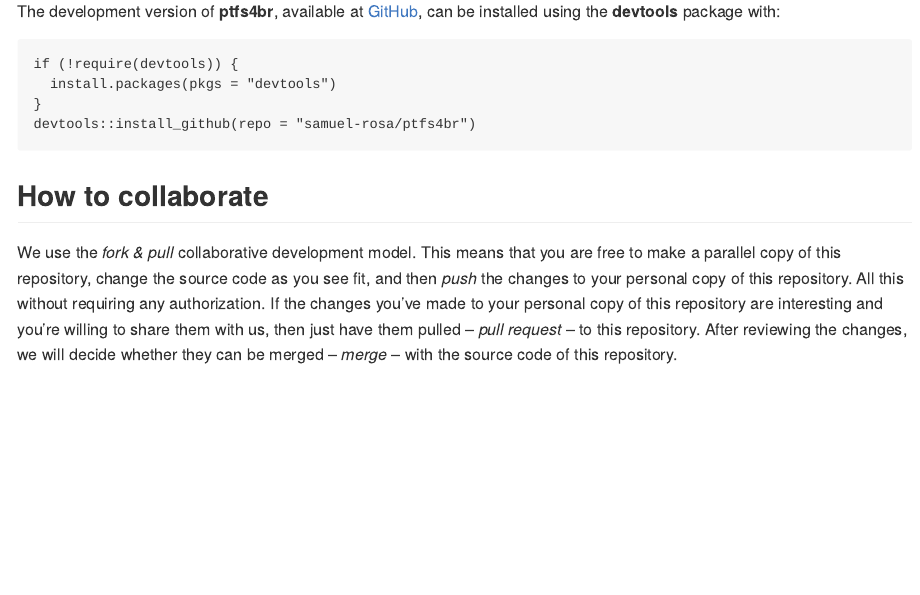
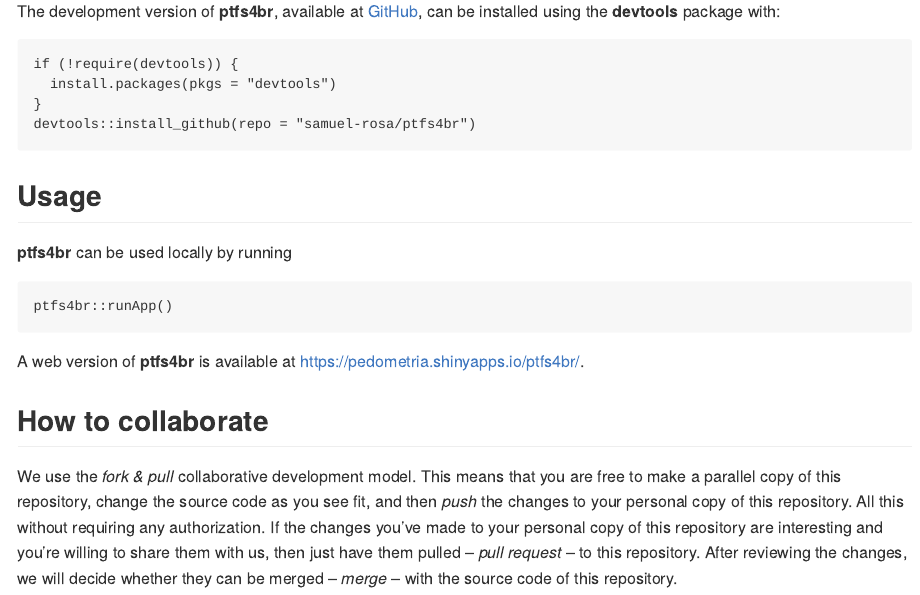
Before and after one commit to samuel-rosa/ptfs4br, an R Markdown document (README.Rmd): the page in a window 1100 px wide, from 380 px down. The pictures show the output file README.md that the author committed with the source, drawn offline in the style of GitHub; badge pictures from the web are left out.

Commit message:
improves documentation

````diff
--- a/README.Rmd
+++ b/README.Rmd
@@ -39,7 +39,17 @@
 ```
 
 [cran]: https://CRAN.R-project.org/package=ptfs4br
-[github]: https://github.com/samuel-rosa/spsann
+[github]: https://github.com/samuel-rosa/ptfs4br
+
+## Usage
+
+__ptfs4br__ can be used locally by running
+
+```r
+ptfs4br::runApp()
+```
+
+A web version of __ptfs4br__ is available at https://pedometria.shinyapps.io/ptfs4br/.
 
 ## How to collaborate
 
````
Also changed, not shown: R/runApp.R (+7 -2 lines), README.md, docs/pkgdown.yml, 4 other files.
